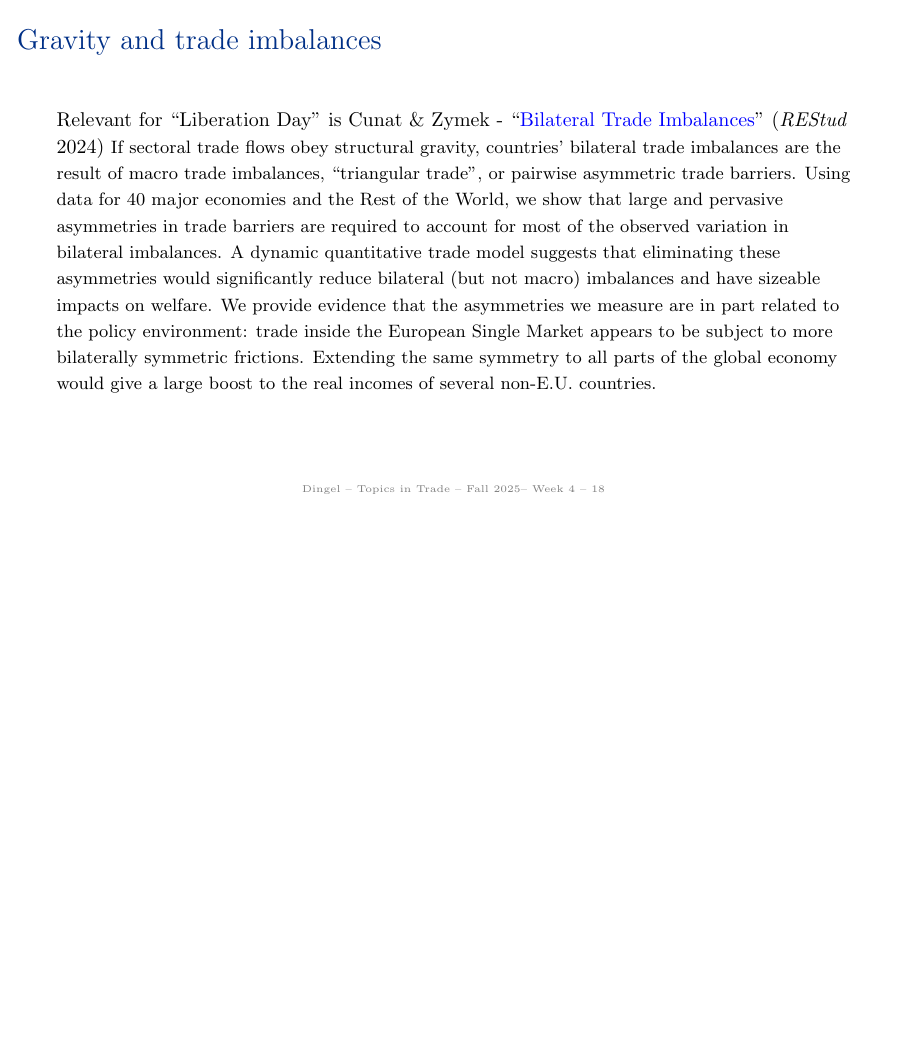
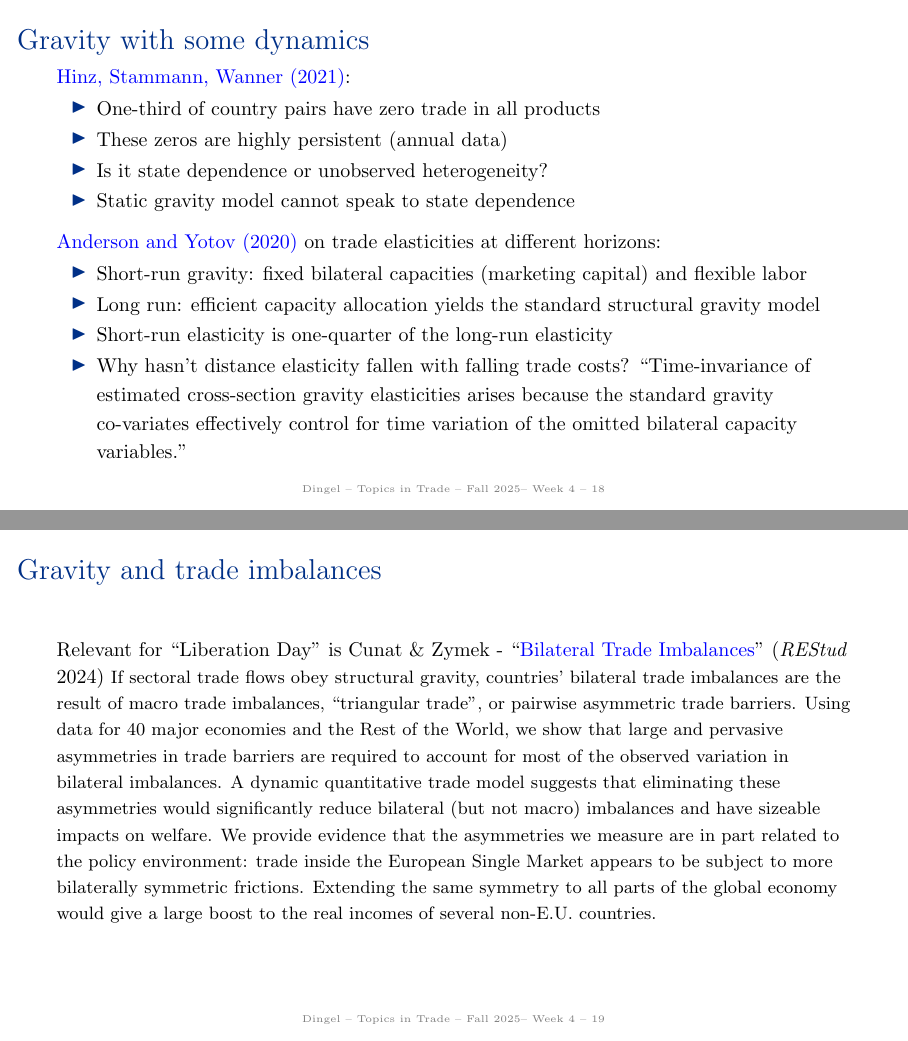
Before and after one commit to jdingel/econ6905, LaTeX slides (slides/week04_gravity/slides.tex): page 19 of 42 before the commit and pages 19 and 20 of 43 after it, the two joined at a grey line, the shorter picture padded with empty space. Compiled offline with pdfLaTeX.

Commit message:
Updates week 04 slides; minor tweaks to weeks 1 and 2 (#38)

```diff
--- a/slides/week04_gravity/slides.tex
+++ b/slides/week04_gravity/slides.tex
@@ -294,6 +294,24 @@ $$
 \end{itemize}
 \end{frame}
 % -----------------------------------------
+\begin{frame}{Gravity with some dynamics}
+\href{https://arxiv.org/abs/2004.12655}{Hinz, Stammann, Wanner (2021)}:
+\begin{itemize}
+\item One-third of country pairs have zero trade in all products
+\item These zeros are highly persistent (annual data)
+\item Is it state dependence or unobserved heterogeneity?
+\item Static gravity model cannot speak to state dependence
+\end{itemize}
+\medskip
+\href{https://doi.org/10.1016/j.jinteco.2020.103341}{Anderson and Yotov (2020)} on trade elasticities at different horizons:
+\begin{itemize}
+\item Short-run gravity: fixed bilateral capacities (marketing capital) and flexible labor
+\item Long run: efficient capacity allocation yields the standard structural gravity model
+\item Short-run elasticity is one-quarter of the long-run elasticity
+\item Why hasn't distance elasticity fallen with falling trade costs? ``Time-invariance of estimated cross-section gravity elasticities arises because the standard gravity co-variates effectively control for time variation of the omitted bilateral capacity variables.''
+\end{itemize}
+\end{frame}
+% -----------------------------------------
 \begin{frame}{Gravity and trade imbalances}
 Relevant for ``Liberation Day'' is
 Cunat \& Zymek - ``\href{https://doi.org/10.1093/restud/rdad052}{Bilateral Trade Imbalances}'' (\textit{REStud} 2024)
```
Also changed, not shown: slides/week01_armington/slides.tex (+2 -1 lines), slides/week02_compadv/slides.tex (+2 -2 lines), slides/week01_armington/slides.pdf, slides/week02_compadv/slides.pdf, slides/week04_gravity/slides.tex (10 more changed lines).
